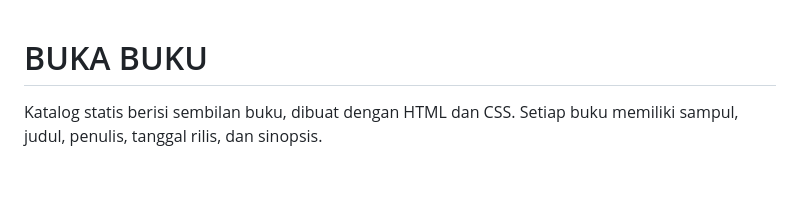
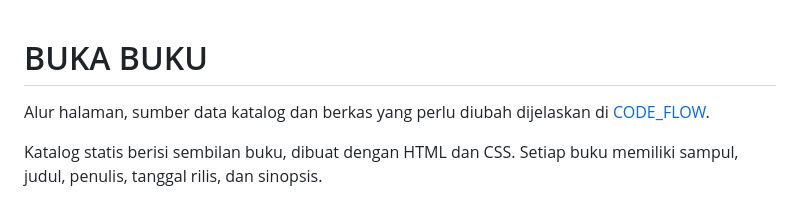
Before and after one commit to zalamanga/book-store, a Markdown page: README.md, the part around the change. GitHub-like rendering; blank space fills up the shorter version.

Commit message:
Document application flow and source responsibilities

```diff
--- a/README.md
+++ b/README.md
@@ -1,4 +1,6 @@
 # BUKA BUKU
+
+Alur halaman, sumber data katalog dan berkas yang perlu diubah dijelaskan di [CODE_FLOW](docs/CODE_FLOW.md).
 
 Katalog statis berisi sembilan buku, dibuat dengan HTML dan CSS. Setiap buku memiliki sampul, judul, penulis, tanggal rilis, dan sinopsis.
 
```
Also changed, not shown: docs/CODE_FLOW.md (added, +38 -0 lines).
